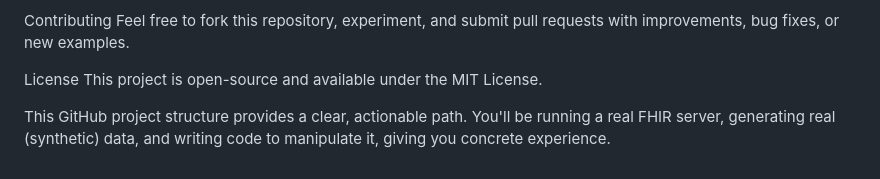
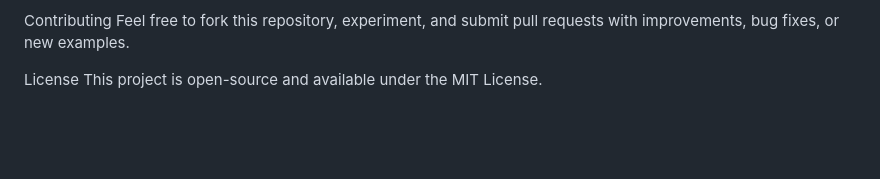
Before and after one commit to TJAdryan/fhir-file-processor, a Markdown page: README.md, the part around the change. Rendered like a GitHub page; blank space fills up the shorter version.

Commit message:
cleaning up readme

```diff
--- a/README.md
+++ b/README.md
@@ -253,5 +253,3 @@ Feel free to fork this repository, experiment, and submit pull requests with imp
 
 License
 This project is open-source and available under the MIT License.
-
-This GitHub project structure provides a clear, actionable path. You'll be running a real FHIR server, generating real (synthetic) data, and writing code to manipulate it, giving you concrete experience.
```
